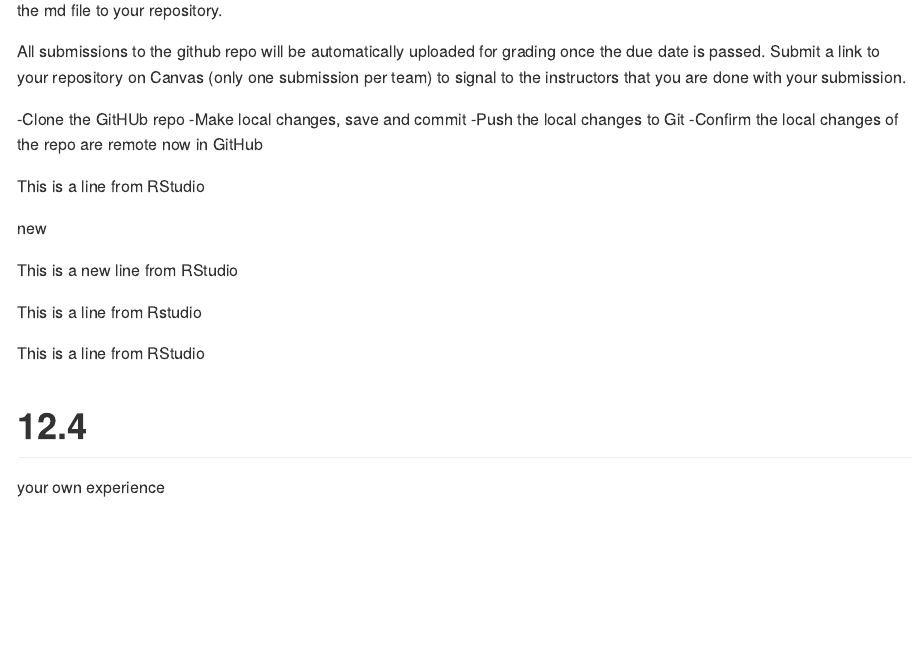
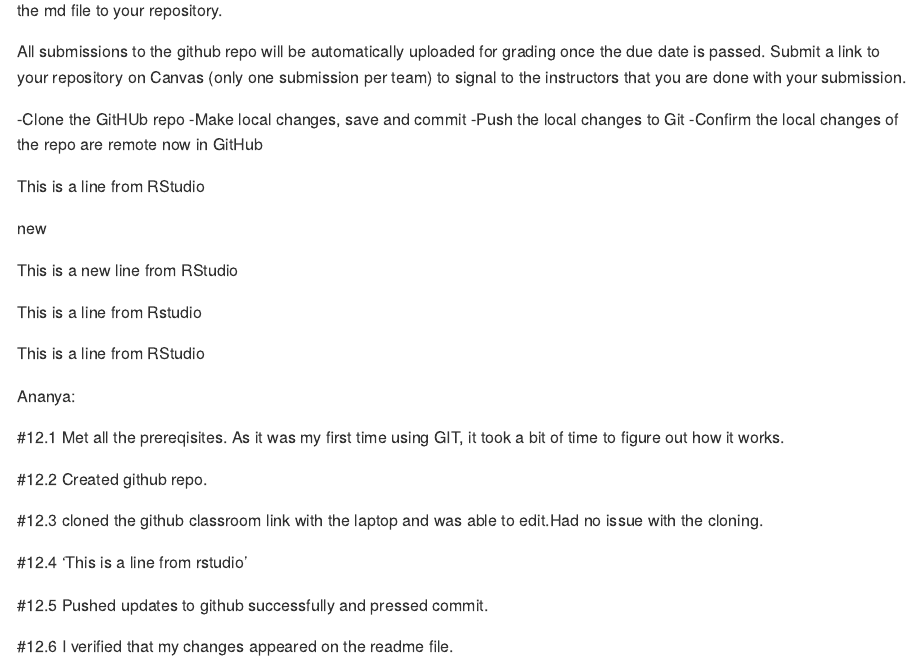
Before and after one commit to DS202-at-ISU/lab-1-team-one, an R Markdown document (README.Rmd): the page in a window 1100 px wide, from 200 px down. The pictures show the output file README.md that the author committed with the source, drawn offline in the style of GitHub.

Commit message:
Added instructions

```diff
--- a/README.Rmd
+++ b/README.Rmd
@@ -38,6 +38,22 @@ This is a line from Rstudio
 This is a line from RStudio
 
 
-# 12.4
+Ananya:
 
-your own experience
+#12.1
+Met all the prereqisites. As it was my first time using GIT, it took a bit of time to figure out how it works.
+
+#12.2
+Created github repo.
+
+#12.3
+cloned the github classroom link with the laptop and was able to edit.Had no issue with the cloning.
+
+#12.4
+'This is a line from rstudio'
+
+#12.5
+Pushed updates to github successfully and pressed commit.
+
+#12.6
+I verified that my changes appeared on the readme file.
```
Also changed, not shown: README.md.
